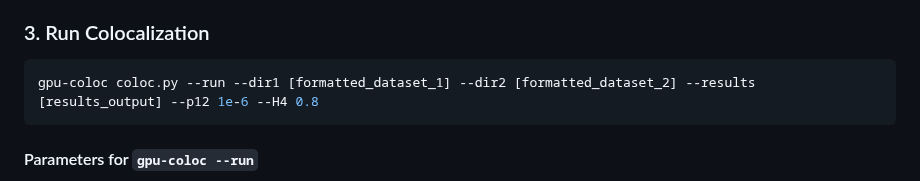
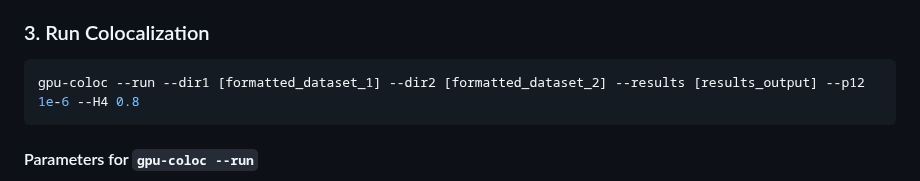
Before and after one commit to mjesse-github/gpu-coloc, a Markdown page: README.md, the part around the change. Rendered like a GitHub page.

````diff
--- a/README.md
+++ b/README.md
@@ -100,7 +100,7 @@ gpu-coloc --format --input [path_to_signals] --input_summary [summary_file] --ou
 ### 3. Run Colocalization
 
 ```bash
-gpu-coloc coloc.py --run --dir1 [formatted_dataset_1] --dir2 [formatted_dataset_2] --results [results_output] --p12 1e-6 --H4 0.8
+gpu-coloc --run --dir1 [formatted_dataset_1] --dir2 [formatted_dataset_2] --results [results_output] --p12 1e-6 --H4 0.8
 ```
 #### Parameters for `gpu-coloc --run`
 
````
